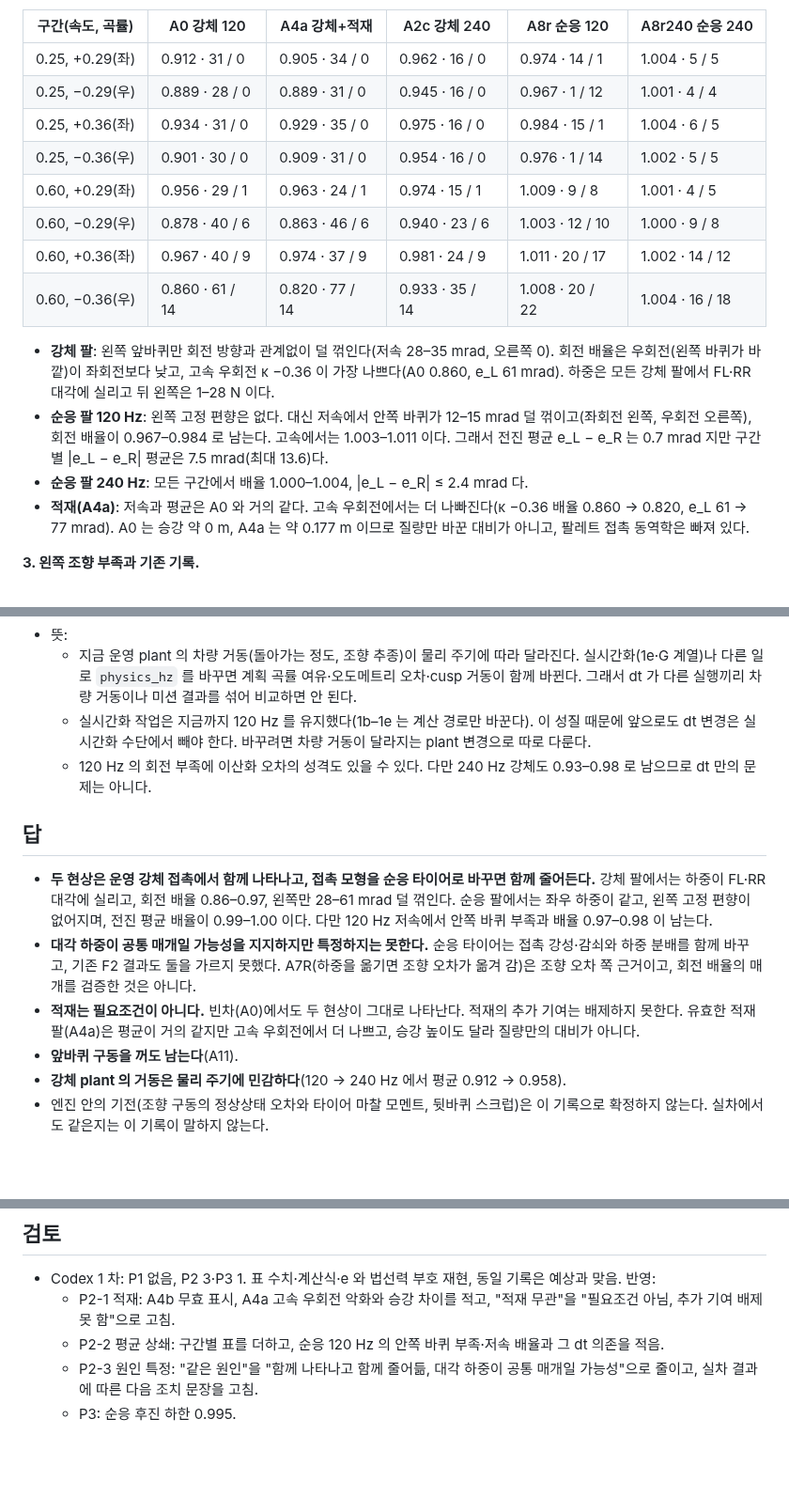
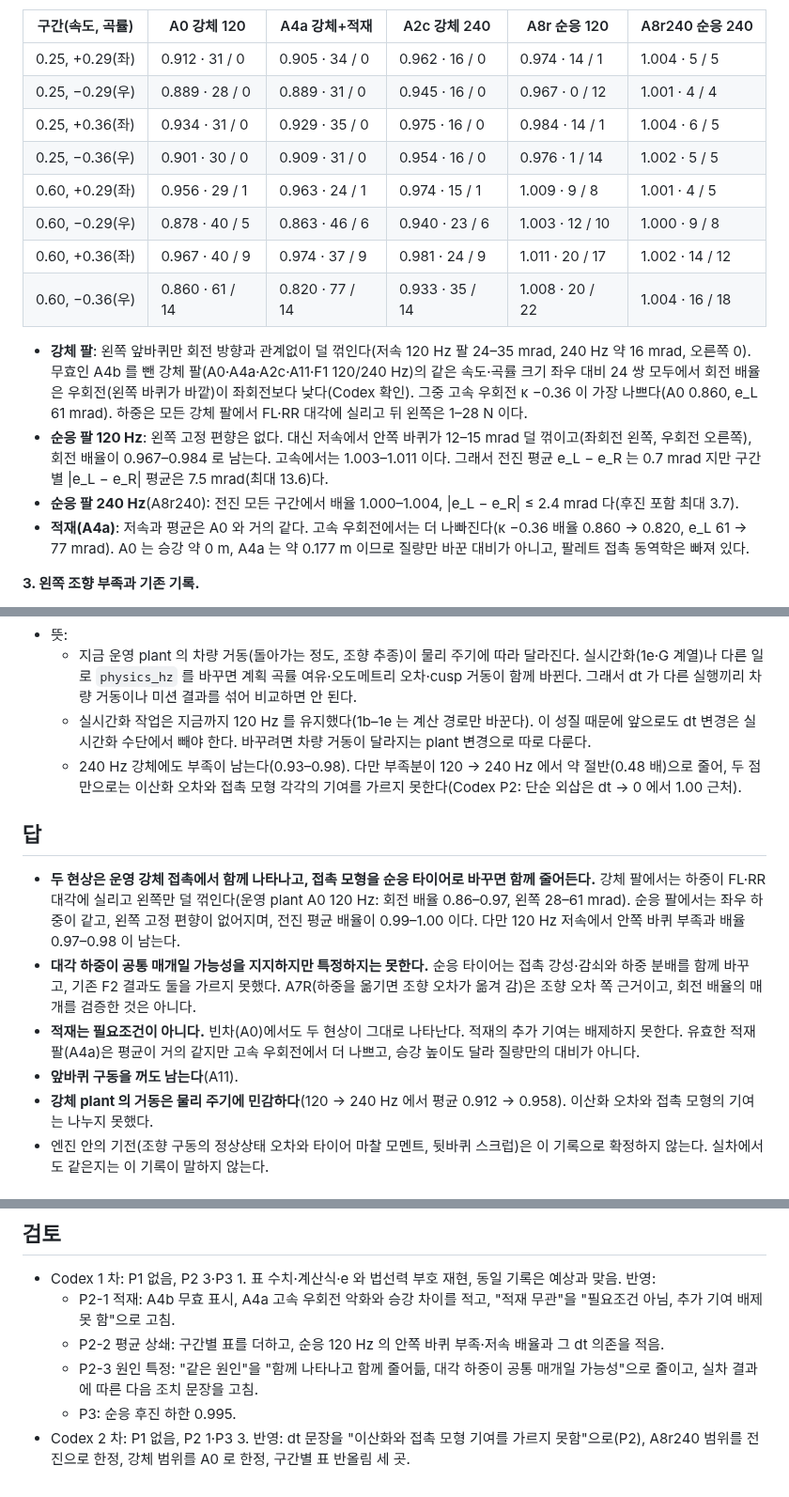
Before and after one commit to lightminn/forklift, a Markdown page: docs/validation/2026-11-10-plant-contact-turn.md, 3 parts joined by grey strips. Shown at 94% size. Drawn GitHub-style; blank space fills up the shorter version.

Commit message:
docs: plant contact -- Codex round 2: dt residual not attributed (discretisation vs contact model not separated), ranges scoped to A0 / forward segments, three rounding fixes
Co-Authored-By: Claude Opus 5.5 <noreply@anthropic.com>

```diff
--- a/docs/validation/2026-11-10-plant-contact-turn.md
+++ b/docs/validation/2026-11-10-plant-contact-turn.md
@@ -48,17 +48,17 @@
 | 구간(속도, 곡률) | A0 강체 120 | A4a 강체+적재 | A2c 강체 240 | A8r 순응 120 | A8r240 순응 240 |
 |---|---|---|---|---|---|
 | 0.25, +0.29(좌) | 0.912 · 31 / 0 | 0.905 · 34 / 0 | 0.962 · 16 / 0 | 0.974 · 14 / 1 | 1.004 · 5 / 5 |
-| 0.25, −0.29(우) | 0.889 · 28 / 0 | 0.889 · 31 / 0 | 0.945 · 16 / 0 | 0.967 · 1 / 12 | 1.001 · 4 / 4 |
-| 0.25, +0.36(좌) | 0.934 · 31 / 0 | 0.929 · 35 / 0 | 0.975 · 16 / 0 | 0.984 · 15 / 1 | 1.004 · 6 / 5 |
+| 0.25, −0.29(우) | 0.889 · 28 / 0 | 0.889 · 31 / 0 | 0.945 · 16 / 0 | 0.967 · 0 / 12 | 1.001 · 4 / 4 |
+| 0.25, +0.36(좌) | 0.934 · 31 / 0 | 0.929 · 35 / 0 | 0.975 · 16 / 0 | 0.984 · 14 / 1 | 1.004 · 6 / 5 |
 | 0.25, −0.36(우) | 0.901 · 30 / 0 | 0.909 · 31 / 0 | 0.954 · 16 / 0 | 0.976 · 1 / 14 | 1.002 · 5 / 5 |
 | 0.60, +0.29(좌) | 0.956 · 29 / 1 | 0.963 · 24 / 1 | 0.974 · 15 / 1 | 1.009 · 9 / 8 | 1.001 · 4 / 5 |
-| 0.60, −0.29(우) | 0.878 · 40 / 6 | 0.863 · 46 / 6 | 0.940 · 23 / 6 | 1.003 · 12 / 10 | 1.000 · 9 / 8 |
+| 0.60, −0.29(우) | 0.878 · 40 / 5 | 0.863 · 46 / 6 | 0.940 · 23 / 6 | 1.003 · 12 / 10 | 1.000 · 9 / 8 |
 | 0.60, +0.36(좌) | 0.967 · 40 / 9 | 0.974 · 37 / 9 | 0.981 · 24 / 9 | 1.011 · 20 / 17 | 1.002 · 14 / 12 |
 | 0.60, −0.36(우) | 0.860 · 61 / 14 | 0.820 · 77 / 14 | 0.933 · 35 / 14 | 1.008 · 20 / 22 | 1.004 · 16 / 18 |
 
-- **강체 팔**: 왼쪽 앞바퀴만 회전 방향과 관계없이 덜 꺾인다(저속 28–35 mrad, 오른쪽 0). 회전 배율은 우회전(왼쪽 바퀴가 바깥)이 좌회전보다 낮고, 고속 우회전 κ −0.36 이 가장 나쁘다(A0 0.860, e_L 61 mrad). 하중은 모든 강체 팔에서 FL·RR 대각에 실리고 뒤 왼쪽은 1–28 N 이다.
+- **강체 팔**: 왼쪽 앞바퀴만 회전 방향과 관계없이 덜 꺾인다(저속 120 Hz 팔 24–35 mrad, 240 Hz 약 16 mrad, 오른쪽 0). 무효인 A4b 를 뺀 강체 팔(A0·A4a·A2c·A11·F1 120/240 Hz)의 같은 속도·곡률 크기 좌우 대비 24 쌍 모두에서 회전 배율은 우회전(왼쪽 바퀴가 바깥)이 좌회전보다 낮다(Codex 확인). 그중 고속 우회전 κ −0.36 이 가장 나쁘다(A0 0.860, e_L 61 mrad). 하중은 모든 강체 팔에서 FL·RR 대각에 실리고 뒤 왼쪽은 1–28 N 이다.
 - **순응 팔 120 Hz**: 왼쪽 고정 편향은 없다. 대신 저속에서 안쪽 바퀴가 12–15 mrad 덜 꺾이고(좌회전 왼쪽, 우회전 오른쪽), 회전 배율이 0.967–0.984 로 남는다. 고속에서는 1.003–1.011 이다. 그래서 전진 평균 e_L − e_R 는 0.7 mrad 지만 구간별 |e_L − e_R| 평균은 7.5 mrad(최대 13.6)다.
-- **순응 팔 240 Hz**: 모든 구간에서 배율 1.000–1.004, |e_L − e_R| ≤ 2.4 mrad 다.
+- **순응 팔 240 Hz**(A8r240): 전진 모든 구간에서 배율 1.000–1.004, |e_L − e_R| ≤ 2.4 mrad 다(후진 포함 최대 3.7).
 - **적재(A4a)**: 저속과 평균은 A0 와 거의 같다. 고속 우회전에서는 더 나빠진다(κ −0.36 배율 0.860 → 0.820, e_L 61 → 77 mrad). A0 는 승강 약 0 m, A4a 는 약 0.177 m 이므로 질량만 바꾼 대비가 아니고, 팔레트 접촉 동역학은 빠져 있다.
 
 **3. 왼쪽 조향 부족과 기존 기록.**
@@ -77,15 +77,15 @@
 - 뜻:
   - 지금 운영 plant 의 차량 거동(돌아가는 정도, 조향 추종)이 물리 주기에 따라 달라진다. 실시간화(1e·G 계열)나 다른 일로 `physics_hz` 를 바꾸면 계획 곡률 여유·오도메트리 오차·cusp 거동이 함께 바뀐다. 그래서 dt 가 다른 실행끼리 차량 거동이나 미션 결과를 섞어 비교하면 안 된다.
   - 실시간화 작업은 지금까지 120 Hz 를 유지했다(1b–1e 는 계산 경로만 바꾼다). 이 성질 때문에 앞으로도 dt 변경은 실시간화 수단에서 빼야 한다. 바꾸려면 차량 거동이 달라지는 plant 변경으로 따로 다룬다.
-  - 120 Hz 의 회전 부족에 이산화 오차의 성격도 있을 수 있다. 다만 240 Hz 강체도 0.93–0.98 로 남으므로 dt 만의 문제는 아니다.
+  - 240 Hz 강체에도 부족이 남는다(0.93–0.98). 다만 부족분이 120 → 240 Hz 에서 약 절반(0.48 배)으로 줄어, 두 점만으로는 이산화 오차와 접촉 모형 각각의 기여를 가르지 못한다(Codex P2: 단순 외삽은 dt → 0 에서 1.00 근처).
 
 ## 답
 
-- **두 현상은 운영 강체 접촉에서 함께 나타나고, 접촉 모형을 순응 타이어로 바꾸면 함께 줄어든다.** 강체 팔에서는 하중이 FL·RR 대각에 실리고, 회전 배율 0.86–0.97, 왼쪽만 28–61 mrad 덜 꺾인다. 순응 팔에서는 좌우 하중이 같고, 왼쪽 고정 편향이 없어지며, 전진 평균 배율이 0.99–1.00 이다. 다만 120 Hz 저속에서 안쪽 바퀴 부족과 배율 0.97–0.98 이 남는다.
+- **두 현상은 운영 강체 접촉에서 함께 나타나고, 접촉 모형을 순응 타이어로 바꾸면 함께 줄어든다.** 강체 팔에서는 하중이 FL·RR 대각에 실리고 왼쪽만 덜 꺾인다(운영 plant A0 120 Hz: 회전 배율 0.86–0.97, 왼쪽 28–61 mrad). 순응 팔에서는 좌우 하중이 같고, 왼쪽 고정 편향이 없어지며, 전진 평균 배율이 0.99–1.00 이다. 다만 120 Hz 저속에서 안쪽 바퀴 부족과 배율 0.97–0.98 이 남는다.
 - **대각 하중이 공통 매개일 가능성을 지지하지만 특정하지는 못한다.** 순응 타이어는 접촉 강성·감쇠와 하중 분배를 함께 바꾸고, 기존 F2 결과도 둘을 가르지 못했다. A7R(하중을 옮기면 조향 오차가 옮겨 감)은 조향 오차 쪽 근거이고, 회전 배율의 매개를 검증한 것은 아니다.
 - **적재는 필요조건이 아니다.** 빈차(A0)에서도 두 현상이 그대로 나타난다. 적재의 추가 기여는 배제하지 못한다. 유효한 적재 팔(A4a)은 평균이 거의 같지만 고속 우회전에서 더 나쁘고, 승강 높이도 달라 질량만의 대비가 아니다.
 - **앞바퀴 구동을 꺼도 남는다**(A11).
-- **강체 plant 의 거동은 물리 주기에 민감하다**(120 → 240 Hz 에서 평균 0.912 → 0.958).
+- **강체 plant 의 거동은 물리 주기에 민감하다**(120 → 240 Hz 에서 평균 0.912 → 0.958). 이산화 오차와 접촉 모형의 기여는 나누지 못했다.
 - 엔진 안의 기전(조향 구동의 정상상태 오차와 타이어 마찰 모멘트, 뒷바퀴 스크럽)은 이 기록으로 확정하지 않는다. 실차에서도 같은지는 이 기록이 말하지 않는다.
 
 ## 다음 조치 후보 (결정은 총괄; 실측 물리값은 사용자 결정; 새 Isaac 실행은 총괄에 먼저)
@@ -109,3 +109,4 @@
   - P2-2 평균 상쇄: 구간별 표를 더하고, 순응 120 Hz 의 안쪽 바퀴 부족·저속 배율과 그 dt 의존을 적음.
   - P2-3 원인 특정: "같은 원인"을 "함께 나타나고 함께 줄어듦, 대각 하중이 공통 매개일 가능성"으로 줄이고, 실차 결과에 따른 다음 조치 문장을 고침.
   - P3: 순응 후진 하한 0.995.
+- Codex 2 차: P1 없음, P2 1·P3 3. 반영: dt 문장을 "이산화와 접촉 모형 기여를 가르지 못함"으로(P2), A8r240 범위를 전진으로 한정, 강체 범위를 A0 로 한정, 구간별 표 반올림 세 곳.
```
